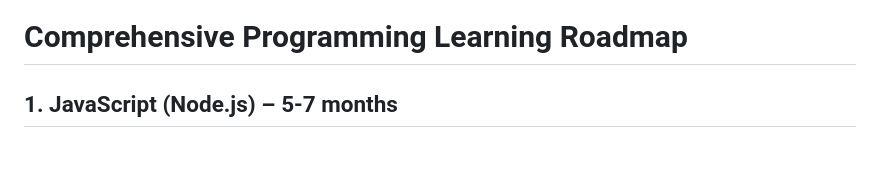
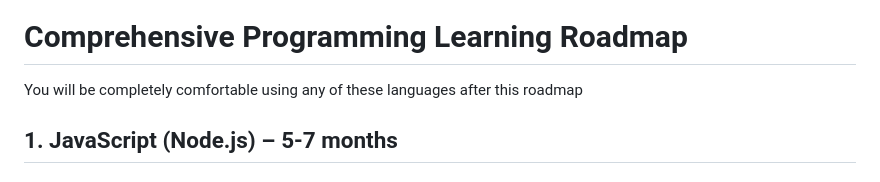
Before and after one commit to MxpleSticks/MyDevRoadmap, a Markdown page: README.md, the part around the change. Rendered like a GitHub page.

```diff
--- a/README.md
+++ b/README.md
@@ -1,6 +1,7 @@
 <img src="mydevroadmap.jpg" width="650" height="375" />
 
 # Comprehensive Programming Learning Roadmap
+You will be completely comfortable using any of these languages after this roadmap
 
 ## 1. JavaScript (Node.js) – 5-7 months
 
```
